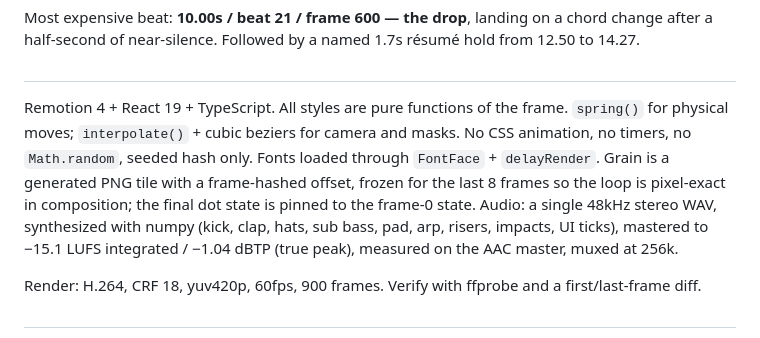
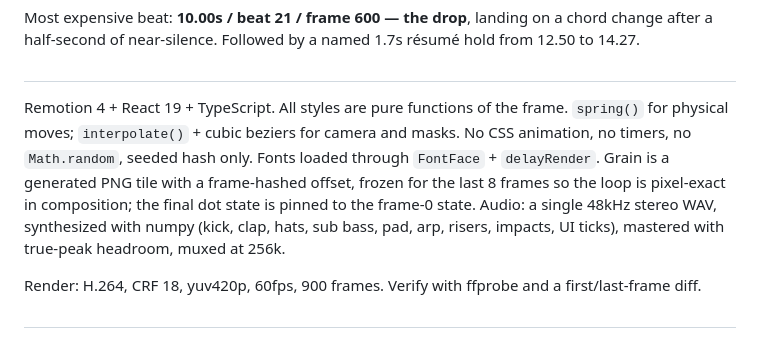
Before and after one commit to zazacheng-coder/motion-reel, a Markdown page: BRIEF.md, the part around the change. GitHub-like rendering.

Commit message:
docs: remove loudness measurement from brief

```diff
--- a/BRIEF.md
+++ b/BRIEF.md
@@ -56,7 +56,7 @@ Most expensive beat: **10.00s / beat 21 / frame 600 — the drop**, landing on a
 
 ## <build>
 
-Remotion 4 + React 19 + TypeScript. All styles are pure functions of the frame. `spring()` for physical moves; `interpolate()` + cubic beziers for camera and masks. No CSS animation, no timers, no `Math.random`, seeded hash only. Fonts loaded through `FontFace` + `delayRender`. Grain is a generated PNG tile with a frame-hashed offset, frozen for the last 8 frames so the loop is pixel-exact in composition; the final dot state is pinned to the frame-0 state. Audio: a single 48kHz stereo WAV, synthesized with numpy (kick, clap, hats, sub bass, pad, arp, risers, impacts, UI ticks), mastered to −15.1 LUFS integrated / −1.04 dBTP (true peak), measured on the AAC master, muxed at 256k.
+Remotion 4 + React 19 + TypeScript. All styles are pure functions of the frame. `spring()` for physical moves; `interpolate()` + cubic beziers for camera and masks. No CSS animation, no timers, no `Math.random`, seeded hash only. Fonts loaded through `FontFace` + `delayRender`. Grain is a generated PNG tile with a frame-hashed offset, frozen for the last 8 frames so the loop is pixel-exact in composition; the final dot state is pinned to the frame-0 state. Audio: a single 48kHz stereo WAV, synthesized with numpy (kick, clap, hats, sub bass, pad, arp, risers, impacts, UI ticks), mastered with true-peak headroom, muxed at 256k.
 
 Render: H.264, CRF 18, yuv420p, 60fps, 900 frames. Verify with ffprobe and a first/last-frame diff.
 
```
